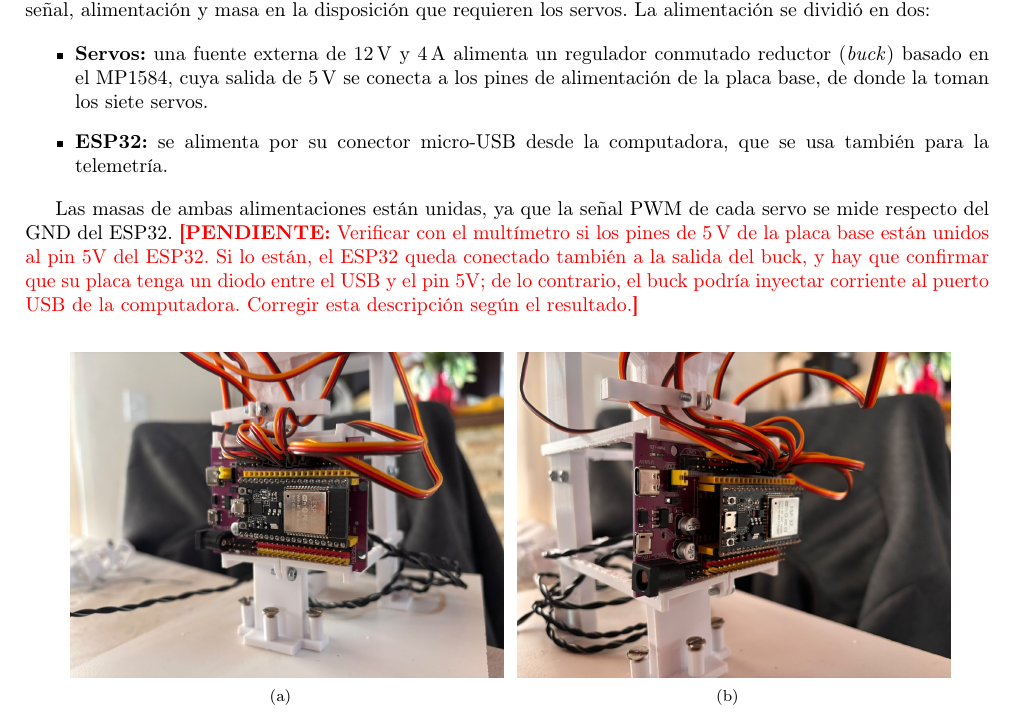
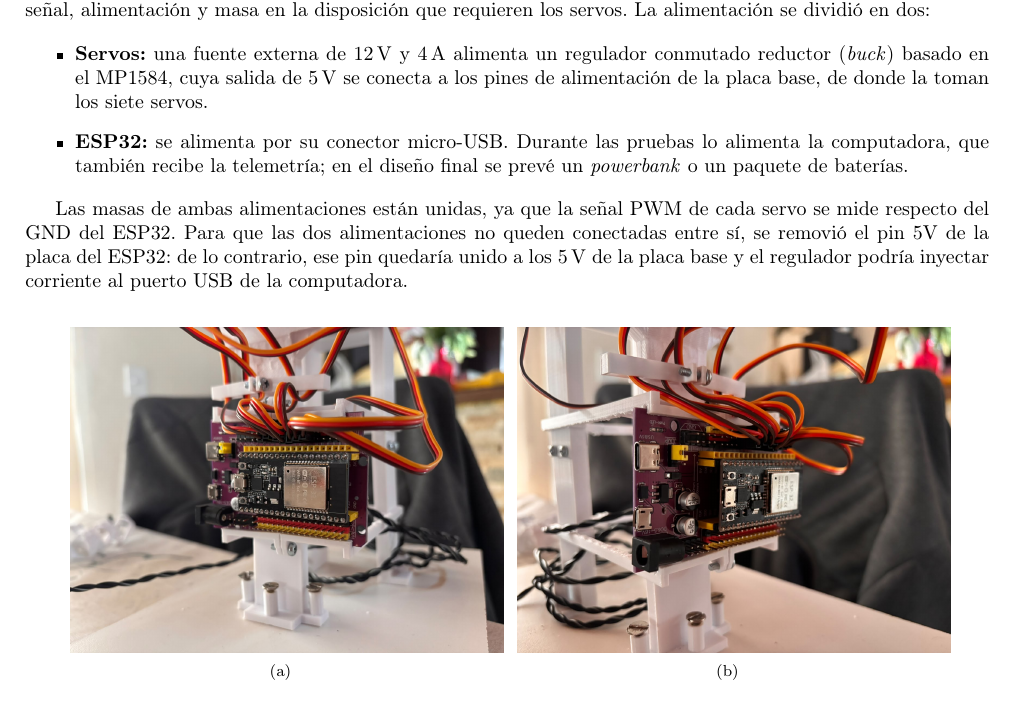
Before and after one commit to sevastianamoroso/proyecto-mano, a LaTeX document (informe/main.tex, which reads informe/capitulos/05_receptor.tex): part of page 15 of 27, cut so that both start at the same text. Compiled offline with pdfLaTeX.

Commit message:
docs: diagrama del receptor e informe con la alimentación final (MP1584, 470 µF + 100 nF, ESP32 por USB con pin 5V removido)

```diff
--- a/informe/capitulos/05_receptor.tex
+++ b/informe/capitulos/05_receptor.tex
@@ -71,10 +71,10 @@ El uso de la placa base del ESP32 (figura~\ref{f:Extra}) simplificó el conexion
 
 \begin{itemize}
     \item \textbf{Servos:} una fuente externa de \SI{12}{\volt} y \SI{4}{\ampere} alimenta un regulador conmutado reductor (\textit{buck}) basado en el MP1584, cuya salida de \SI{5}{\volt} se conecta a los pines de alimentación de la placa base, de donde la toman los siete servos.
-    \item \textbf{ESP32:} se alimenta por su conector micro-USB desde la computadora, que se usa también para la telemetría.
+    \item \textbf{ESP32:} se alimenta por su conector micro-USB. Durante las pruebas lo alimenta la computadora, que también recibe la telemetría; en el diseño final se prevé un \textit{powerbank} o un paquete de baterías.
 \end{itemize}
 
-Las masas de ambas alimentaciones están unidas, ya que la señal PWM de cada servo se mide respecto del GND del ESP32. \pendiente{Verificar con el multímetro si los pines de \SI{5}{\volt} de la placa base están unidos al pin 5V del ESP32. Si lo están, el ESP32 queda conectado también a la salida del buck, y hay que confirmar que su placa tenga un diodo entre el USB y el pin 5V; de lo contrario, el buck podría inyectar corriente al puerto USB de la computadora. Corregir esta descripción según el resultado.}
+Las masas de ambas alimentaciones están unidas, ya que la señal PWM de cada servo se mide respecto del GND del ESP32. Para que las dos alimentaciones no queden conectadas entre sí, se removió el pin 5V de la placa del ESP32: de lo contrario, ese pin quedaría unido a los \SI{5}{\volt} de la placa base y el regulador podría inyectar corriente al puerto USB de la computadora.
 
 \begin{figure}[H]
  \centering
```
Also changed, not shown: 1 other file.
